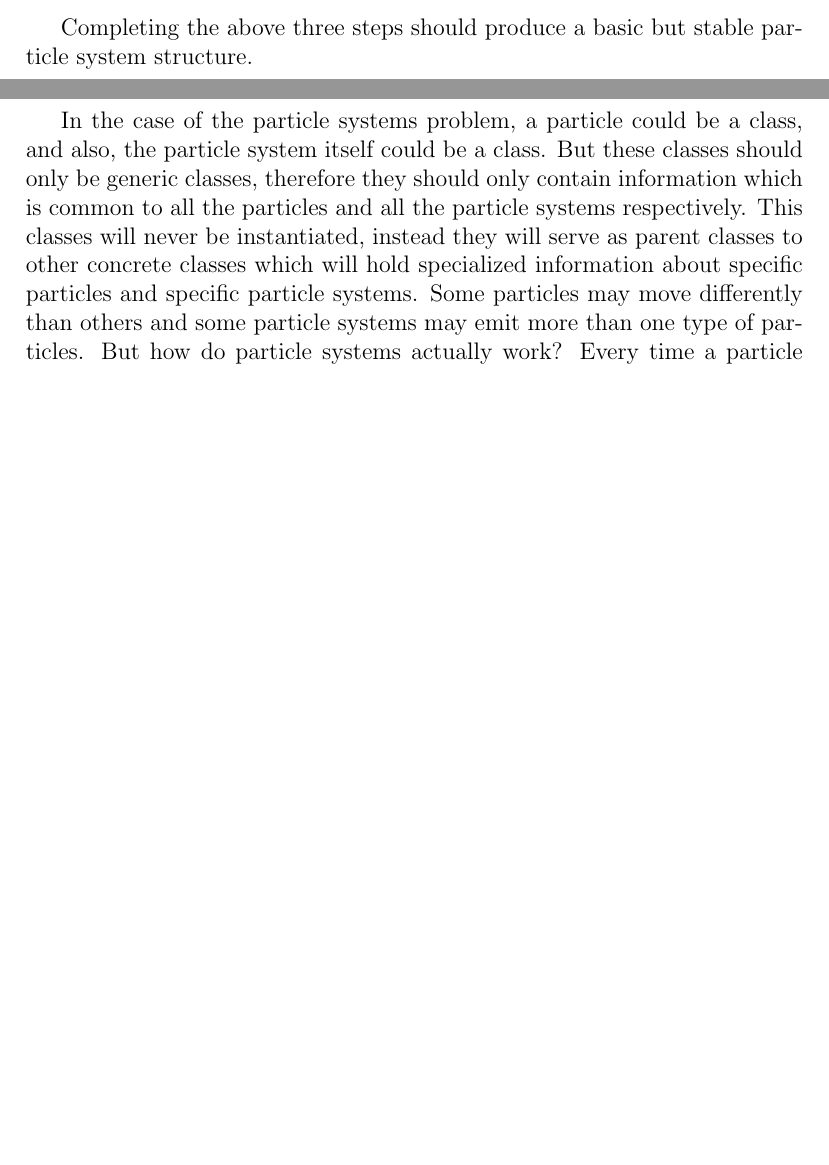
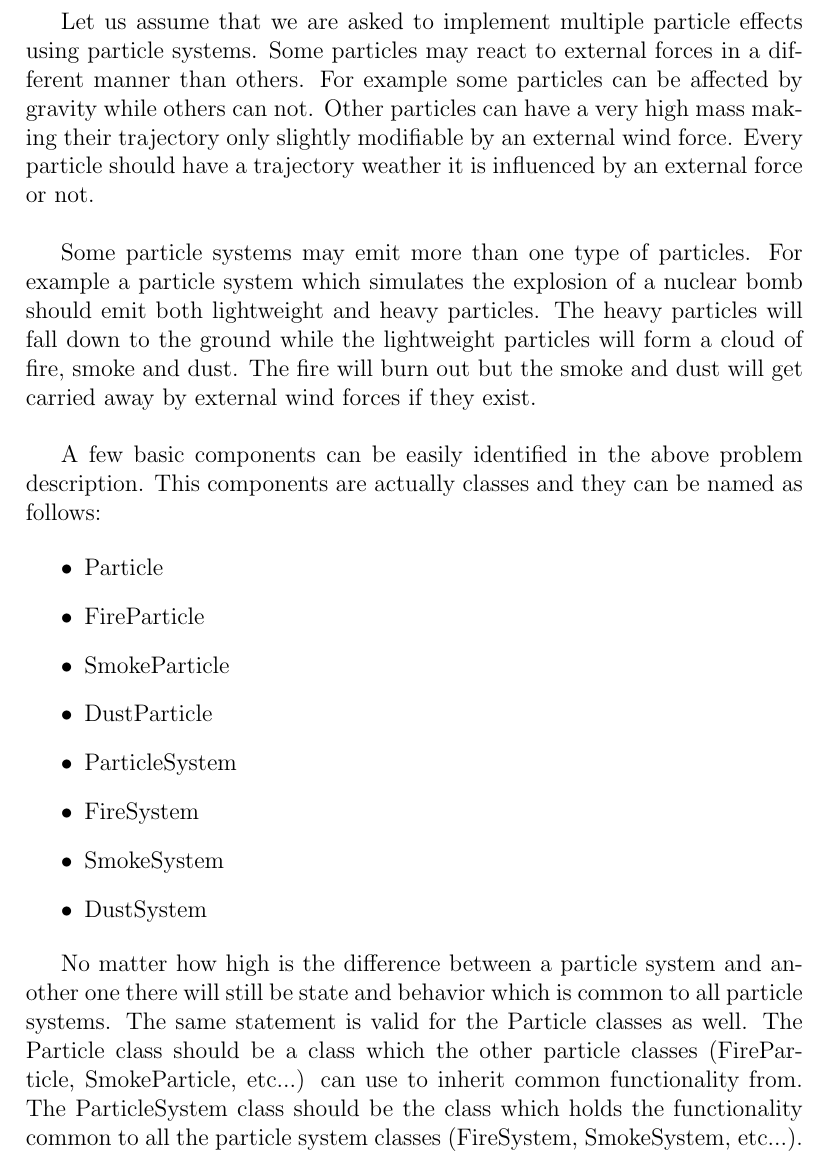
Before and after one commit to StefanoaicaLucian/f16inspace, a LaTeX thesis (graduationThesis/main.tex, which reads graduationThesis/TeX_files/particle_systems.tex): two parts of pages 12 and 13 of 20 before the commit and part of page 13 of 21 after it, the two joined at a grey line, cut at the place of the change, the shorter picture padded with empty space. Compiled offline with pdfLaTeX.

Commit message:
added text

```diff
--- a/graduationThesis/TeX_files/particle_systems.tex
+++ b/graduationThesis/TeX_files/particle_systems.tex
@@ -10,10 +10,29 @@ Here are three short steps which can be carried out in order to obtain an object
 	\item Assign attributes and methods to classes.
 \end{enumerate}
 
-Completing the above three steps should produce a basic but stable particle system structure.
+\newpage
 
-\newpage
-In the case of the particle systems problem, a particle could be a class, and also, the particle system itself could be a class. But these classes should only be generic classes, therefore they should only contain information which is common to all the particles and all the particle systems respectively. This classes will never be instantiated, instead they will serve as parent classes to other concrete classes which will hold specialized information about specific particles and specific particle systems. Some particles may move differently than others and some particle systems may emit more than one type of particles. But how do particle systems actually work? Every time a particle system is being rendered a few things happen. Being a simple container which manages its contained objects a particle system starts off by being completely empty. At each rendering cycle new particles are created and added to the particle system. The list of contained particles is checked for "dead" particles (these are particles that have exceeded their life expectancy) in order to remove them from the list. Each particle in the system is first placed in the origin of the system and has its next position calculated with respect to its old position and other attributes like direction, speed or acceleration. After this all the particles in the system are finally being rendered.\\
+Let us assume that we are asked to implement multiple particle effects using particle systems. Some particles may react to external forces in a different manner than others. For example some particles can be affected by gravity while others can not. Other particles can have a very high mass making their trajectory only slightly modifiable by an external wind force. Every particle should have a trajectory weather it is influenced by an external force or not.\\
+
+Some particle systems may emit more than one type of particles. For example a particle system which simulates the explosion of a nuclear bomb should emit both lightweight and heavy particles. The heavy particles will fall down to the ground while the lightweight particles will form a cloud of fire, smoke and dust. The fire will burn out but the smoke and dust will get carried away by external wind forces if they exist.\\
+
+A few basic components can be easily identified in the above problem description. This components are actually classes and they can be named as follows:
+
+\begin{itemize}
+	\item Particle
+	\item FireParticle
+	\item SmokeParticle
+	\item DustParticle
+	\item ParticleSystem
+	\item FireSystem
+	\item SmokeSystem
+	\item DustSystem
+\end{itemize}
+
+No matter how high is the difference between a particle system and another one there will still be state and behavior which is common to all particle systems. The same statement is valid for the Particle classes as well. The Particle class should be a class which the other particle classes (FireParticle, SmokeParticle, etc...) can use to inherit common functionality from. The ParticleSystem class should be
+the class which holds the functionality common to all the particle system classes (FireSystem, SmokeSystem, etc...).\\
+
+Every time a particle system is being rendered a few things happen. Being a simple container which manages its contained objects a particle system starts off by being completely empty. At each rendering cycle new particles are created and added to the particle system. The list of contained particles is checked for "dead" particles (these are particles that have exceeded their life expectancy) in order to remove them from the list. Each particle in the system is first placed in the origin of the system and has its next position calculated with respect to its old position and other attributes like direction, speed or acceleration. After this all the particles in the system are finally being rendered.\\
 
 \newpage
 \subsection{The Particle Spawning Stage}
```
Also changed, not shown: graduationThesis/TeX_files/abstract_ro.tex (+1 -1 lines), graduationThesis/main.pdf, 3 other files.
